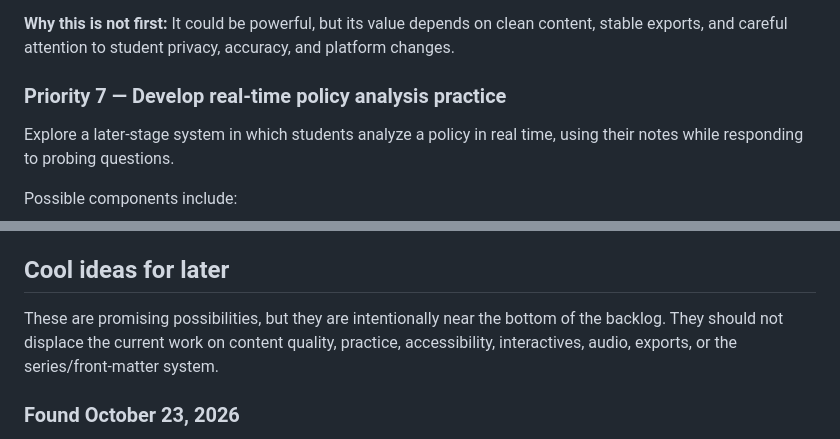
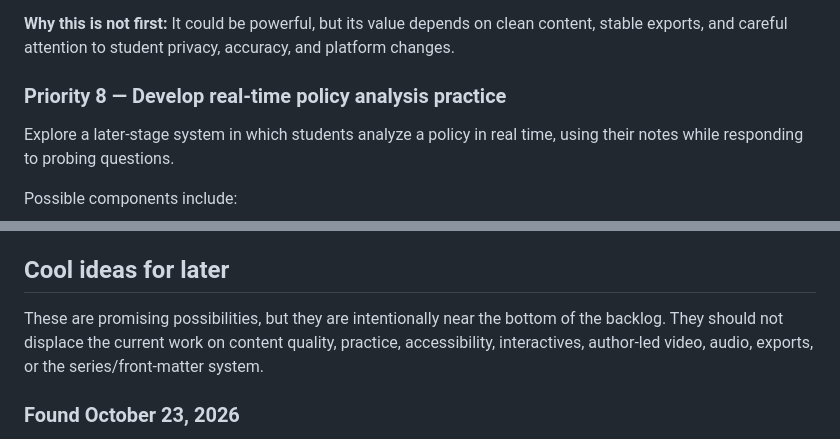
Before and after one commit to bpacini-alt/edcor-310-textbook, a Markdown page: PROJECT-PRIORITIES.md, 2 parts joined by grey strips. Rendered like a GitHub page.

```diff
--- a/PROJECT-PRIORITIES.md
+++ b/PROJECT-PRIORITIES.md
@@ -140,7 +156,7 @@ The first version should be simple and controlled:
 
 **Why this is not first:** It could be powerful, but its value depends on clean content, stable exports, and careful attention to student privacy, accuracy, and platform changes.
 
-### Priority 7 — Develop real-time policy analysis practice
+### Priority 8 — Develop real-time policy analysis practice
 
 Explore a later-stage system in which students analyze a policy in real time, using their notes while responding to probing questions.
 
@@ -313,7 +329,7 @@ The Joy of Learning and Joy of Econ menus moved from Word into `menus/` (see `me
 
 ## Cool ideas for later
 
-These are promising possibilities, but they are intentionally near the bottom of the backlog. They should not displace the current work on content quality, practice, accessibility, interactives, audio, exports, or the series/front-matter system.
+These are promising possibilities, but they are intentionally near the bottom of the backlog. They should not displace the current work on content quality, practice, accessibility, interactives, author-led video, audio, exports, or the series/front-matter system.
 
 ### Found October 23, 2026
 
```
Also changed, not shown: other parts of PROJECT-PRIORITIES.md (+23 -7 lines).
